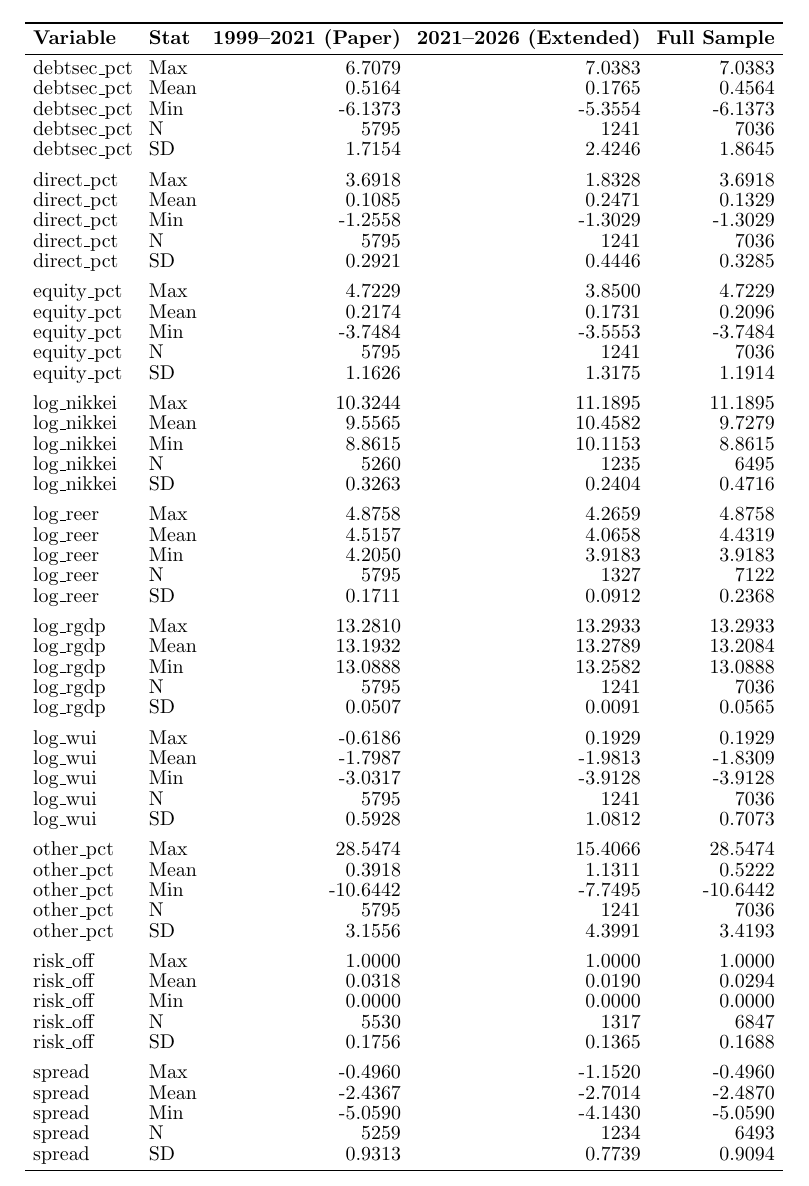
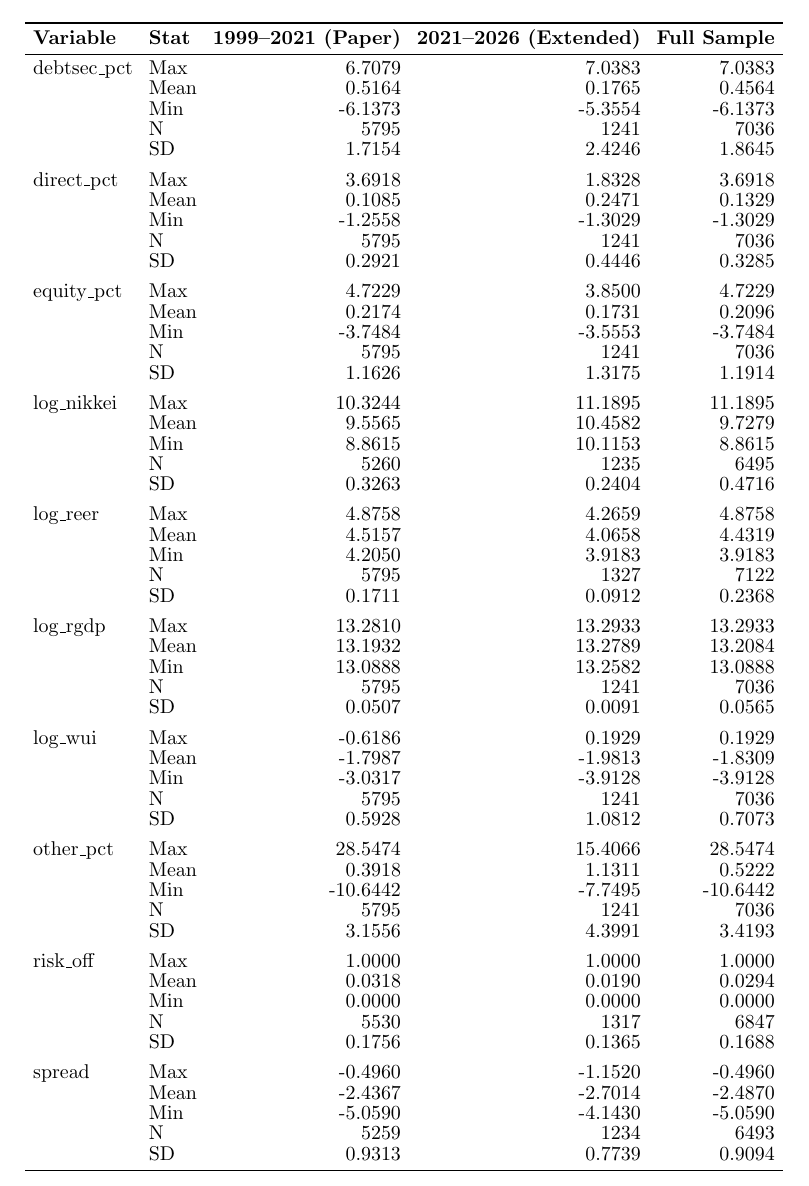
Before and after one commit to sakudiff/FINARTS_FINAL-PAPER, a LaTeX document (drafts/descriptive_stats_table.tex): part of the page, cut so that both start at the same text. Compiled offline with pdfLaTeX.

```diff
--- a/drafts/descriptive_stats_table.tex
+++ b/drafts/descriptive_stats_table.tex
@@ -3,7 +3,6 @@
 \usepackage[margin=0.3in]{geometry}
 \usepackage{booktabs}
 \usepackage{longtable}
-\usepackage{xcolor}
 
 \begin{document}
 \pagestyle{empty}
@@ -24,65 +23,65 @@
 \endfoot
 \bottomrule
 \endlastfoot
-debtsec\_pct & Max    &  6.7079 &  7.0383 &  7.0383 \\
-debtsec\_pct & Mean   &  0.5164 &  0.1765 &  0.4564 \\
-debtsec\_pct & Min    & -6.1373 & -5.3554 & -6.1373 \\
-debtsec\_pct & N      & 5795    & 1241    & 7036    \\
-debtsec\_pct & SD     &  1.7154 &  2.4246 &  1.8645 \\
+debtsec\_pct    & Max   &     6.7079 &     7.0383 &     7.0383 \\
+                & Mean  &     0.5164 &     0.1765 &     0.4564 \\
+                & Min   &    -6.1373 &    -5.3554 &    -6.1373 \\
+                & N     &       5795 &       1241 &       7036 \\
+                & SD    &     1.7154 &     2.4246 &     1.8645 \\
 \addlinespace
-direct\_pct  & Max    &  3.6918 &  1.8328 &  3.6918 \\
-direct\_pct  & Mean   &  0.1085 &  0.2471 &  0.1329 \\
-direct\_pct  & Min    & -1.2558 & -1.3029 & -1.3029 \\
-direct\_pct  & N      & 5795    & 1241    & 7036    \\
-direct\_pct  & SD     &  0.2921 &  0.4446 &  0.3285 \\
+direct\_pct     & Max   &     3.6918 &     1.8328 &     3.6918 \\
+                & Mean  &     0.1085 &     0.2471 &     0.1329 \\
+                & Min   &    -1.2558 &    -1.3029 &    -1.3029 \\
+                & N     &       5795 &       1241 &       7036 \\
+                & SD    &     0.2921 &     0.4446 &     0.3285 \\
 \addlinespace
-equity\_pct  & Max    &  4.7229 &  3.8500 &  4.7229 \\
-equity\_pct  & Mean   &  0.2174 &  0.1731 &  0.2096 \\
-equity\_pct  & Min    & -3.7484 & -3.5553 & -3.7484 \\
-equity\_pct  & N      & 5795    & 1241    & 7036    \\
-equity\_pct  & SD     &  1.1626 &  1.3175 &  1.1914 \\
+equity\_pct     & Max   &     4.7229 &     3.8500 &     4.7229 \\
+                & Mean  &     0.2174 &     0.1731 &     0.2096 \\
+                & Min   &    -3.7484 &    -3.5553 &    -3.7484 \\
+                & N     &       5795 &       1241 &       7036 \\
+                & SD    &     1.1626 &     1.3175 &     1.1914 \\
 \addlinespace
-log\_nikkei  & Max    & 10.3244 & 11.1895 & 11.1895 \\
-log\_nikkei  & Mean   &  9.5565 & 10.4582 &  9.7279 \\
-log\_nikkei  & Min    &  8.8615 & 10.1153 &  8.8615 \\
-log\_nikkei  & N      & 5260    & 1235    & 6495    \\
-log\_nikkei  & SD     &  0.3263 &  0.2404 &  0.4716 \\
+log\_nikkei     & Max   &    10.3244 &    11.1895 &    11.1895 \\
+                & Mean  &     9.5565 &    10.4582 &     9.7279 \\
+                & Min   &     8.8615 &    10.1153 &     8.8615 \\
+                & N     &       5260 &       1235 &       6495 \\
+                & SD    &     0.3263 &     0.2404 &     0.4716 \\
 \addlinespace
-log\_reer    & Max    &  4.8758 &  4.2659 &  4.8758 \\
-log\_reer    & Mean   &  4.5157 &  4.0658 &  4.4319 \\
-log\_reer    & Min    &  4.2050 &  3.9183 &  3.9183 \\
-log\_reer    & N      & 5795    & 1327    & 7122    \\
-log\_reer    & SD     &  0.1711 &  0.0912 &  0.2368 \\
+log\_reer       & Max   &     4.8758 &     4.2659 &     4.8758 \\
+                & Mean  &     4.5157 &     4.0658 &     4.4319 \\
+                & Min   &     4.2050 &     3.9183 &     3.9183 \\
+                & N     &       5795 &       1327 &       7122 \\
+                & SD    &     0.1711 &     0.0912 &     0.2368 \\
 \addlinespace
-log\_rgdp    & Max    & 13.2810 & 13.2933 & 13.2933 \\
-log\_rgdp    & Mean   & 13.1932 & 13.2789 & 13.2084 \\
-log\_rgdp    & Min    & 13.0888 & 13.2582 & 13.0888 \\
-log\_rgdp    & N      & 5795    & 1241    & 7036    \\
-log\_rgdp    & SD     &  0.0507 &  0.0091 &  0.0565 \\
+log\_rgdp       & Max   &    13.2810 &    13.2933 &    13.2933 \\
+                & Mean  &    13.1932 &    13.2789 &    13.2084 \\
+                & Min   &    13.0888 &    13.2582 &    13.0888 \\
+                & N     &       5795 &       1241 &       7036 \\
+                & SD    &     0.0507 &     0.0091 &     0.0565 \\
 \addlinespace
-log\_wui     & Max    & -0.6186 &  0.1929 &  0.1929 \\
-log\_wui     & Mean   & -1.7987 & -1.9813 & -1.8309 \\
-log\_wui     & Min    & -3.0317 & -3.9128 & -3.9128 \\
-log\_wui     & N      & 5795    & 1241    & 7036    \\
-log\_wui     & SD     &  0.5928 &  1.0812 &  0.7073 \\
+log\_wui        & Max   &    -0.6186 &     0.1929 &     0.1929 \\
+                & Mean  &    -1.7987 &    -1.9813 &    -1.8309 \\
+                & Min   &    -3.0317 &    -3.9128 &    -3.9128 \\
+                & N     &       5795 &       1241 &       7036 \\
+                & SD    &     0.5928 &     1.0812 &     0.7073 \\
 \addlinespace
-other\_pct   & Max    & 28.5474 & 15.4066 & 28.5474 \\
-other\_pct   & Mean   &  0.3918 &  1.1311 &  0.5222 \\
-other\_pct   & Min    & -10.6442 & -7.7495 & -10.6442 \\
-other\_pct   & N      & 5795    & 1241    & 7036    \\
-other\_pct   & SD     &  3.1556 &  4.3991 &  3.4193 \\
+other\_pct      & Max   &    28.5474 &    15.4066 &    28.5474 \\
+                & Mean  &     0.3918 &     1.1311 &     0.5222 \\
+                & Min   &   -10.6442 &    -7.7495 &   -10.6442 \\
+                & N     &       5795 &       1241 &       7036 \\
+                & SD    &     3.1556 &     4.3991 &     3.4193 \\
 \addlinespace
-risk\_off    & Max    &  1.0000 &  1.0000 &  1.0000 \\
-risk\_off    & Mean   &  0.0318 &  0.0190 &  0.0294 \\
-risk\_off    & Min    &  0.0000 &  0.0000 &  0.0000 \\
-risk\_off    & N      & 5530    & 1317    & 6847    \\
-risk\_off    & SD     &  0.1756 &  0.1365 &  0.1688 \\
+risk\_off       & Max   &     1.0000 &     1.0000 &     1.0000 \\
+                & Mean  &     0.0318 &     0.0190 &     0.0294 \\
+                & Min   &     0.0000 &     0.0000 &     0.0000 \\
+                & N     &       5530 &       1317 &       6847 \\
+                & SD    &     0.1756 &     0.1365 &     0.1688 \\
 \addlinespace
-spread       & Max    & -0.4960 & -1.1520 & -0.4960 \\
-spread       & Mean   & -2.4367 & -2.7014 & -2.4870 \\
-spread       & Min    & -5.0590 & -4.1430 & -5.0590 \\
-spread       & N      & 5259    & 1234    & 6493    \\
-spread       & SD     &  0.9313 &  0.7739 &  0.9094 \\
+spread          & Max   &    -0.4960 &    -1.1520 &    -0.4960 \\
+                & Mean  &    -2.4367 &    -2.7014 &    -2.4870 \\
+                & Min   &    -5.0590 &    -4.1430 &    -5.0590 \\
+                & N     &       5259 &       1234 &       6493 \\
+                & SD    &     0.9313 &     0.7739 &     0.9094 \\
 \end{longtable}
 
 \end{document}
```
Also changed, not shown: drafts/descriptive_stats_table.pdf, drafts/descriptive_stats_table.png, 1 other file.
